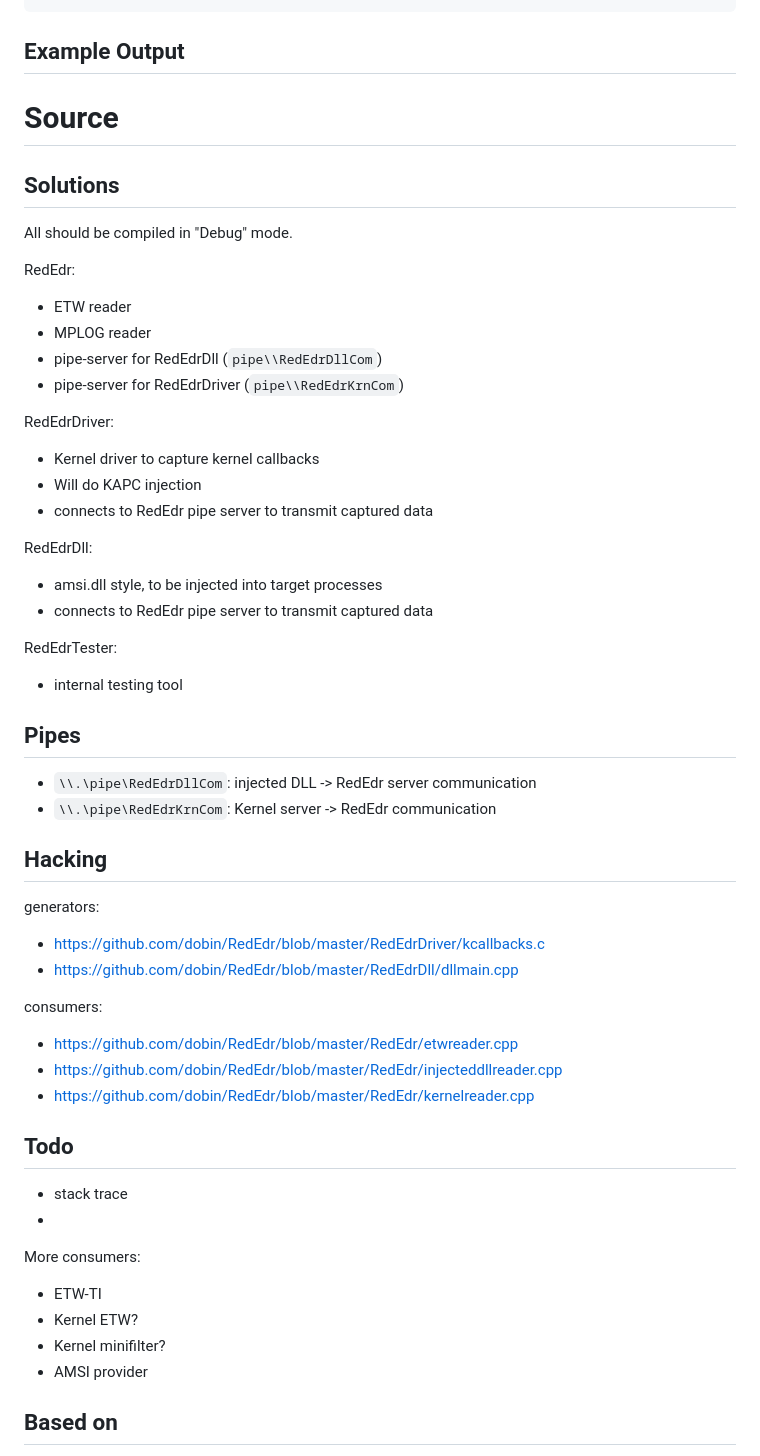
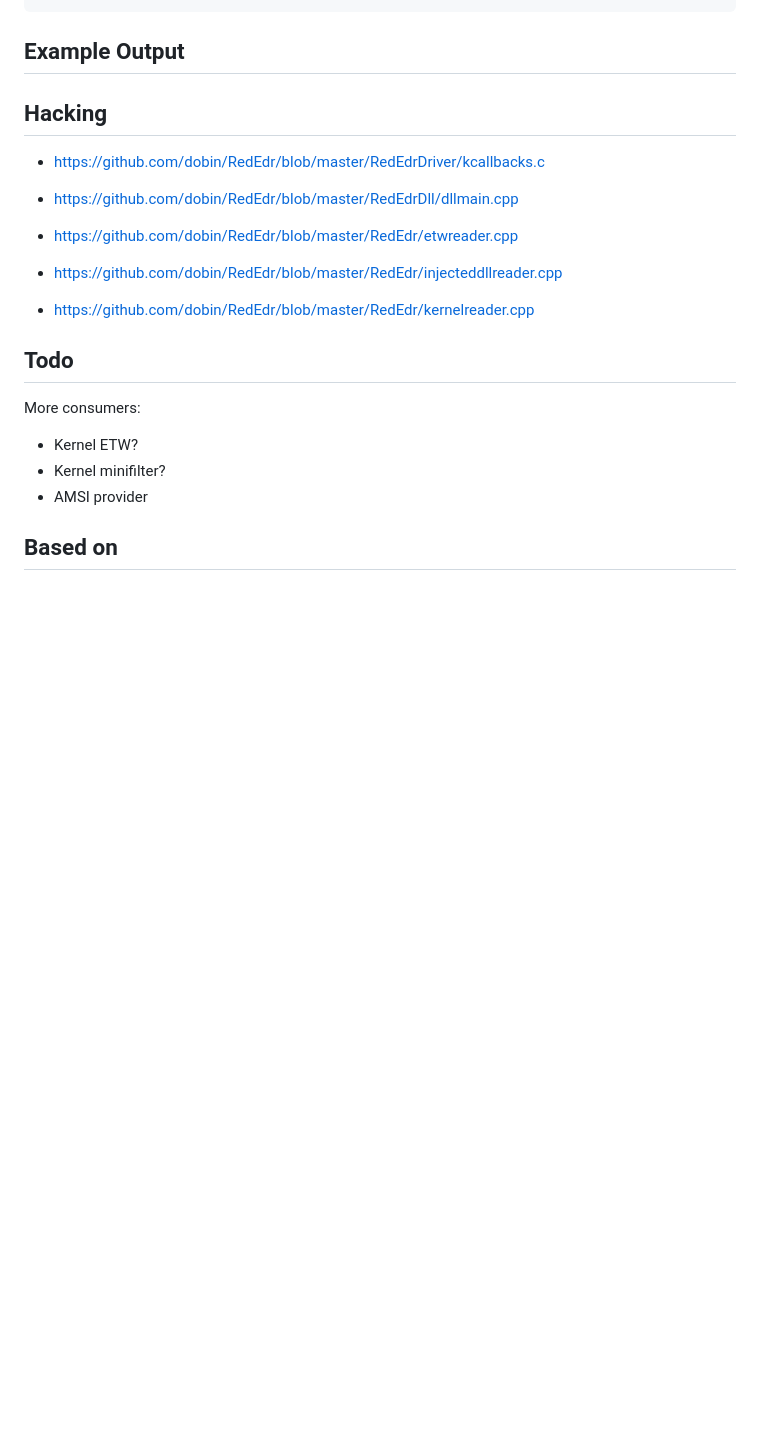
Before and after one commit to dobin/RedEdr, a Markdown page: README.md, the part around one of its changes. GitHub-like rendering; blank space fills up the shorter version.

```diff
--- a/README.md
+++ b/README.md
@@ -98,44 +90,11 @@ PS > .\RedEdr.exe ... --trace notepad.exe --web
 
 
 
-# Source
-
-## Solutions
-
-All should be compiled in "Debug" mode.
-
-RedEdr:
-* ETW reader
-* MPLOG reader
-* pipe-server for RedEdrDll (`pipe\\RedEdrDllCom`)
-* pipe-server for RedEdrDriver (`pipe\\RedEdrKrnCom`)
-
-RedEdrDriver:
-* Kernel driver to capture kernel callbacks
-* Will do KAPC injection
-* connects to RedEdr pipe server to transmit captured data
-
-RedEdrDll:
-* amsi.dll style, to be injected into target processes
-* connects to RedEdr pipe server to transmit captured data
-
-RedEdrTester:
-* internal testing tool
-
-
-## Pipes
-
-* `\\.\pipe\RedEdrDllCom`: injected DLL -> RedEdr server communication
-* `\\.\pipe\RedEdrKrnCom`: Kernel server -> RedEdr communication
-
-
 ## Hacking
 
-generators:
 * https://github.com/dobin/RedEdr/blob/master/RedEdrDriver/kcallbacks.c
 * https://github.com/dobin/RedEdr/blob/master/RedEdrDll/dllmain.cpp
 
-consumers:
 * https://github.com/dobin/RedEdr/blob/master/RedEdr/etwreader.cpp
 * https://github.com/dobin/RedEdr/blob/master/RedEdr/injecteddllreader.cpp
 * https://github.com/dobin/RedEdr/blob/master/RedEdr/kernelreader.cpp
@@ -143,11 +102,7 @@ consumers:
 
 ## Todo
 
-* stack trace
-*
-
 More consumers:
-* ETW-TI
 * Kernel ETW?
 * Kernel minifilter?
 * AMSI provider
```
Also changed, not shown: other parts of README.md (+24 -23 lines).
